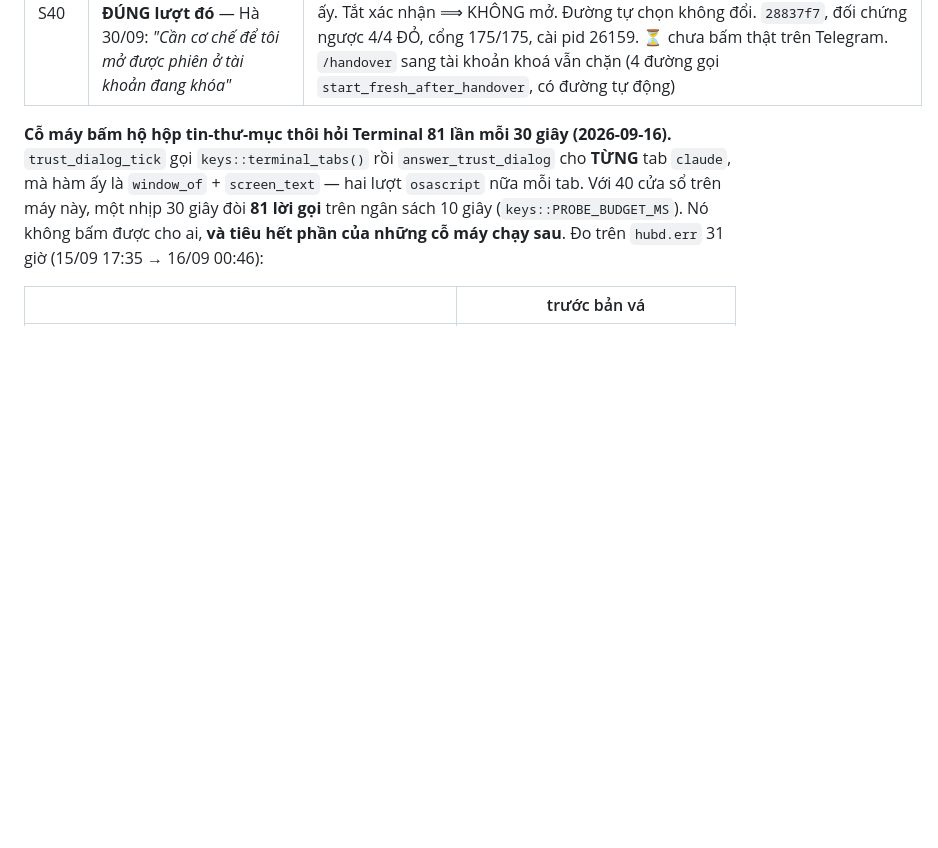
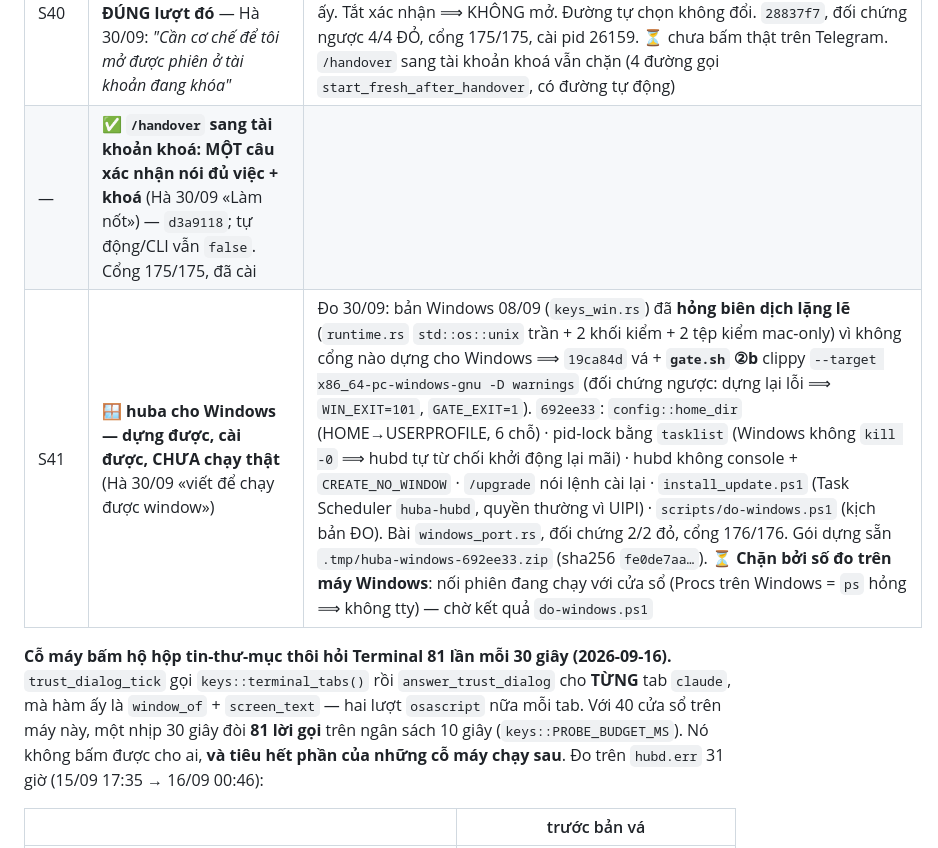
Before and after one commit to dipgle/agent-hub, a Markdown page: PLAN.md, the part around the change. Rendered like a GitHub page; blank space fills up the shorter version.

Commit message:
Sổ: /handover khoá đã xong · S41 huba cho Windows — dựng/cài được, chờ số đo máy thật
Co-Authored-By: Claude Opus 5.5 (1M context) <noreply@anthropic.com>

```diff
--- a/PLAN.md
+++ b/PLAN.md
@@ -86,6 +86,8 @@ thật. Mã cũ nằm trong git trước `cf20874`.
 | — | ✅ **S37 đã nghiệm thu THẬT trên Telegram**: log `account_lock_set via:"chat"` — Hà mở acc3 00:59:37Z, khoá acc1 01:07:16Z; hubd nạp lại 01:08:29Z; `hub.config.json` VẪN là liên kết mềm sau lượt ghi (bản vá `b25ed0b` đứng vững). `config::save` viết lại toàn tệp nên rơi `auto_run.allow` — không ai đọc từ 24/08 (`config.rs:87`) |
 | S39 | **Bàn phím thường trực thêm `❌ Đóng`** (`/close`) bên phải — Hà 30/09, ảnh bàn phím. `/close` trơn nhắm phiên đang theo và HỎI LẠI trước khi đóng, nên một chạm vẫn an toàn | `6e352f6`; bài `the_persistent_keyboard_stays_at_three_buttons`, đối chứng ngược (nút cuối thành `/stop`) ĐỎ. Cài pid 26159, `hubd_boot_announced` mang bàn phím mới. ⏳ chưa nhìn ảnh bàn phím trên máy Hà |
 | S40 | 🔓 **`/new` trên tài khoản ĐANG KHOÁ: hỏi xác nhận, bấm thì mở ĐÚNG lượt đó** — Hà 30/09: *"Cần cơ chế để tôi mở được phiên ở tài khoản đang khóa"* | Tài khoản sẽ chạy (resume → `-a` → mặc định) khoá ⟹ `ask_owner` «Vẫn mở phiên bằng accN? Chỉ lượt này — khoá giữ nguyên», hỏi SAU mọi phép kiểm khác; bấm ⟹ `NewSession.allow_locked` ⟹ `start_background` bỏ cửa cho lượt ấy. Tắt xác nhận ⟹ KHÔNG mở. Đường tự chọn không đổi. `28837f7`, đối chứng ngược 4/4 ĐỎ, cổng 175/175, cài pid 26159. ⏳ chưa bấm thật trên Telegram. `/handover` sang tài khoản khoá vẫn chặn (4 đường gọi `start_fresh_after_handover`, có đường tự động) |
+| — | ✅ **`/handover` sang tài khoản khoá: MỘT câu xác nhận nói đủ việc + khoá** (Hà 30/09 «Làm nốt») — `d3a9118`; tự động/CLI vẫn `false`. Cổng 175/175, đã cài |
+| S41 | 🪟 **huba cho Windows — dựng được, cài được, CHƯA chạy thật** (Hà 30/09 «viết để chạy được window») | Đo 30/09: bản Windows 08/09 (`keys_win.rs`) đã **hỏng biên dịch lặng lẽ** (`runtime.rs` `std::os::unix` trần + 2 khối kiểm + 2 tệp kiểm mac-only) vì không cổng nào dựng cho Windows ⟹ `19ca84d` vá + **`gate.sh` ②b** clippy `--target x86_64-pc-windows-gnu -D warnings` (đối chứng ngược: dựng lại lỗi ⟹ `WIN_EXIT=101`, `GATE_EXIT=1`). `692ee33`: `config::home_dir` (HOME→USERPROFILE, 6 chỗ) · pid-lock bằng `tasklist` (Windows không `kill -0` ⟹ hubd tự từ chối khởi động lại mãi) · hubd không console + `CREATE_NO_WINDOW` · `/upgrade` nói lệnh cài lại · `install_update.ps1` (Task Scheduler `huba-hubd`, quyền thường vì UIPI) · `scripts/do-windows.ps1` (kịch bản ĐO). Bài `windows_port.rs`, đối chứng 2/2 đỏ, cổng 176/176. Gói dựng sẵn `.tmp/huba-windows-692ee33.zip` (sha256 `fe0de7aa…`). ⏳ **Chặn bởi số đo trên máy Windows**: nối phiên đang chạy với cửa sổ (Procs trên Windows = `ps` hỏng ⟹ không tty) — chờ kết quả `do-windows.ps1` |
 
 **Cỗ máy bấm hộ hộp tin-thư-mục thôi hỏi Terminal 81 lần mỗi 30 giây
 (2026-09-16).** `trust_dialog_tick` gọi `keys::terminal_tabs()` rồi
```
